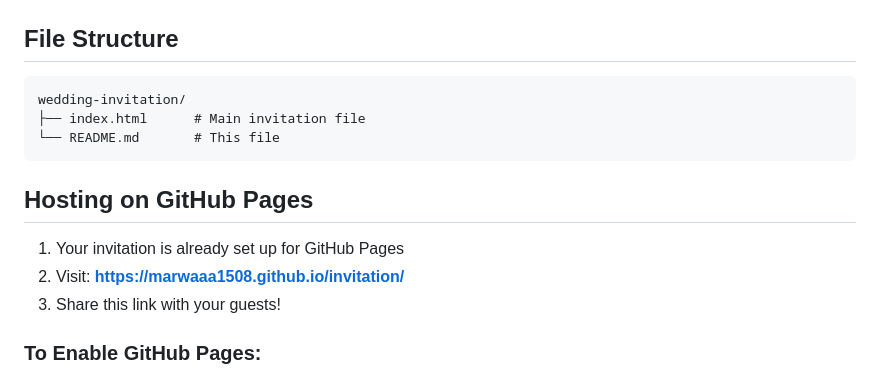
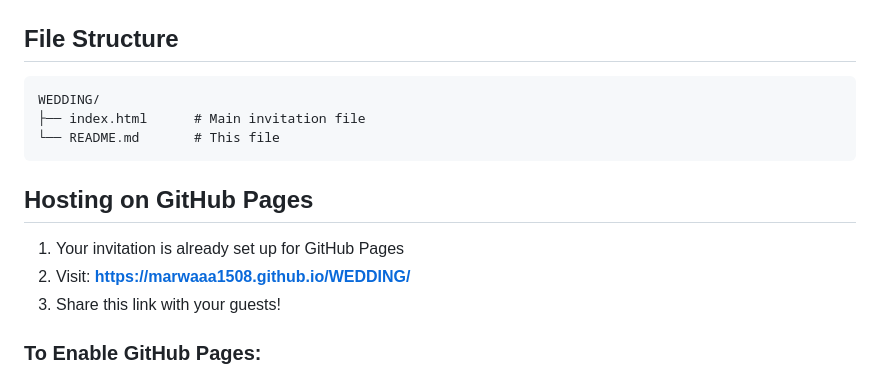
Before and after one commit to marwaaa1508/WEDDING, a Markdown page: README.md, the part around the change. Rendered like a GitHub page.

````diff
--- a/README.md
+++ b/README.md
@@ -83,7 +83,7 @@ Then update the CSS variables:
 ## File Structure
 
 ```
-wedding-invitation/
+WEDDING/
 ├── index.html      # Main invitation file
 └── README.md       # This file
 ```
@@ -91,7 +91,7 @@ wedding-invitation/
 ## Hosting on GitHub Pages
 
 1. Your invitation is already set up for GitHub Pages
-2. Visit: **https://marwaaa1508.github.io/invitation/**
+2. Visit: **https://marwaaa1508.github.io/WEDDING/**
 3. Share this link with your guests!
 
 ### To Enable GitHub Pages:
````
